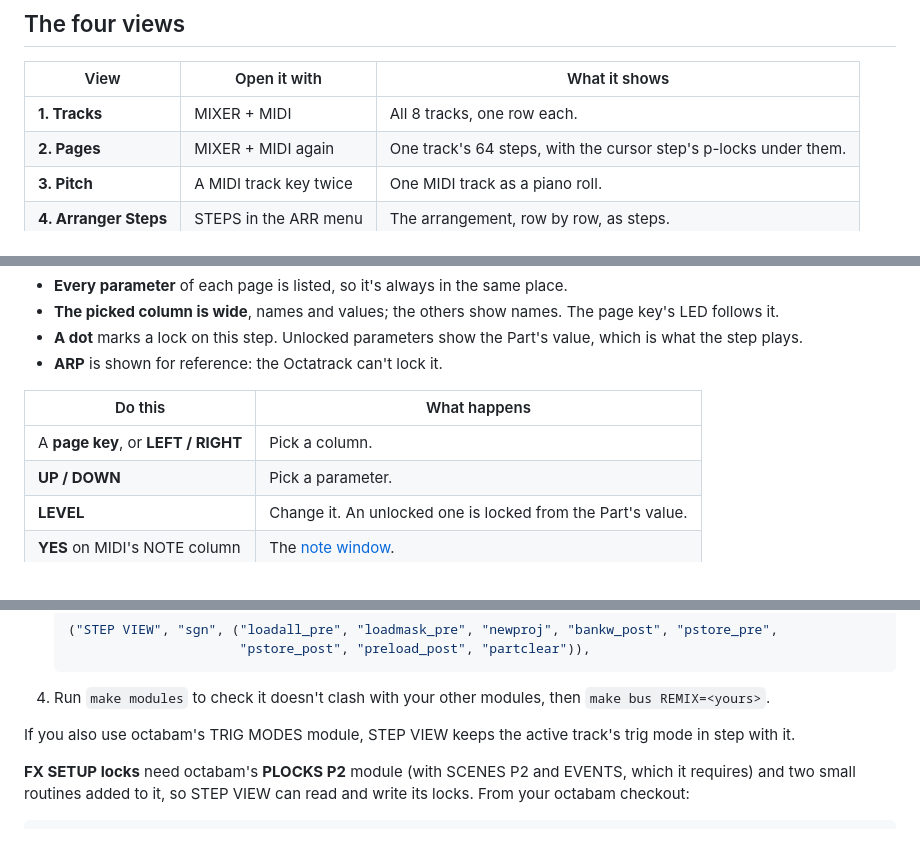
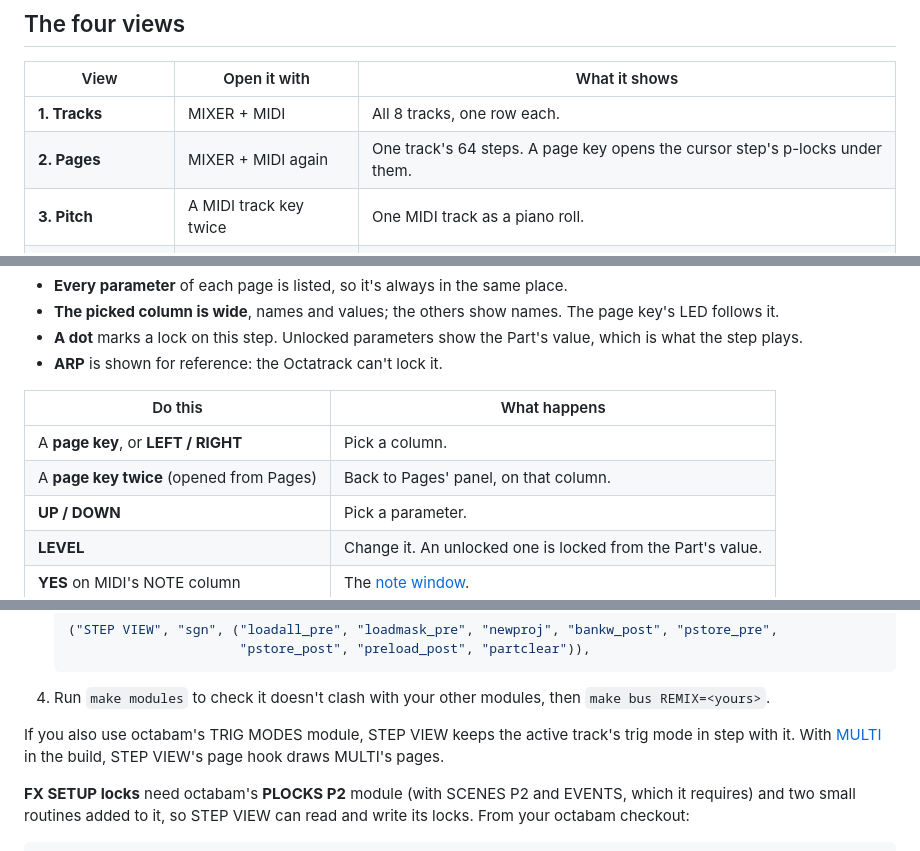
Before and after one commit to Slingdinger/octatrack-step-view, a Markdown page: README.md, 3 parts joined by grey strips. GitHub-like rendering.

```diff
--- a/README.md
+++ b/README.md
@@ -88,7 +88,7 @@ a value.
 | View | Open it with | What it shows |
 |---|---|---|
 | **1. Tracks** | MIXER + MIDI | All 8 tracks, one row each. |
-| **2. Pages** | MIXER + MIDI again | One track's 64 steps, with the cursor step's p-locks under them. |
+| **2. Pages** | MIXER + MIDI again | One track's 64 steps. A page key opens the cursor step's p-locks under them. |
 | **3. Pitch** | A MIDI track key twice | One MIDI track as a piano roll. |
 | **4. Arranger Steps** | STEPS in the ARR menu | The arrangement, row by row, as steps. |
 
@@ -256,6 +264,7 @@ One column for each page key, in the order the keys sit under the screen:
 | Do this | What happens |
 |---|---|
 | A **page key**, or **LEFT / RIGHT** | Pick a column. |
+| A **page key twice** (opened from Pages) | Back to Pages' panel, on that column. |
 | **UP / DOWN** | Pick a parameter. |
 | **LEVEL** | Change it. An unlocked one is locked from the Part's value. |
 | **YES** on MIDI's NOTE column | The [note window](#the-note-window-midi). |
@@ -403,7 +412,8 @@ repo). STEP VIEW needs two other octabam modules: **BRAIN** (settings) and **STO
    `make bus REMIX=<yours>`.
 
 If you also use octabam's TRIG MODES module, STEP VIEW keeps the active track's trig mode in step
-with it.
+with it. With [MULTI](https://github.com/Slingdinger/MULTI-SAMPLER) in the build, STEP VIEW's page
+hook draws MULTI's pages.
 
 **FX SETUP locks** need octabam's **PLOCKS P2** module (with SCENES P2 and EVENTS, which it requires)
 and two small routines added to it, so STEP VIEW can read and write its locks. From your octabam
```
Also changed, not shown: other parts of README.md (+14 -6 lines), docs/screens/pages.png (added), docs/screens/tracks-playing.png, 1 other file.
